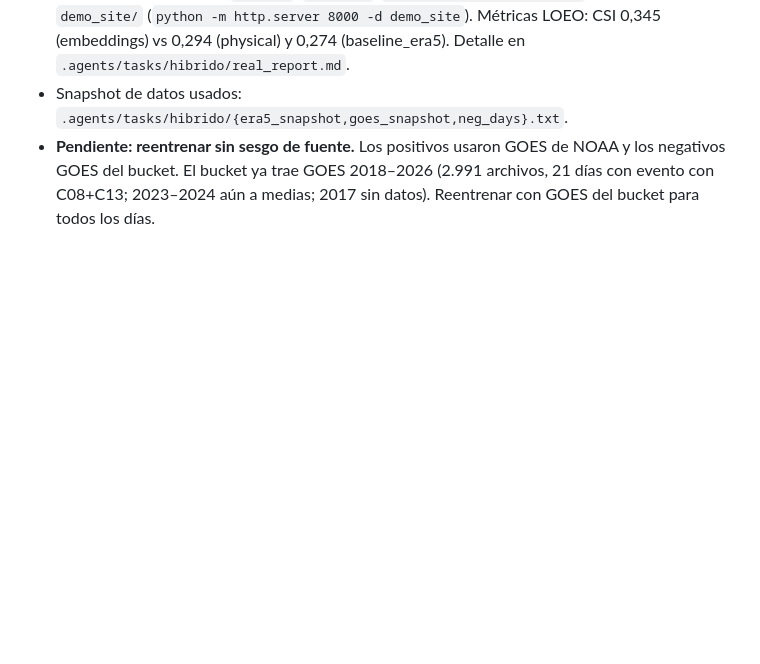
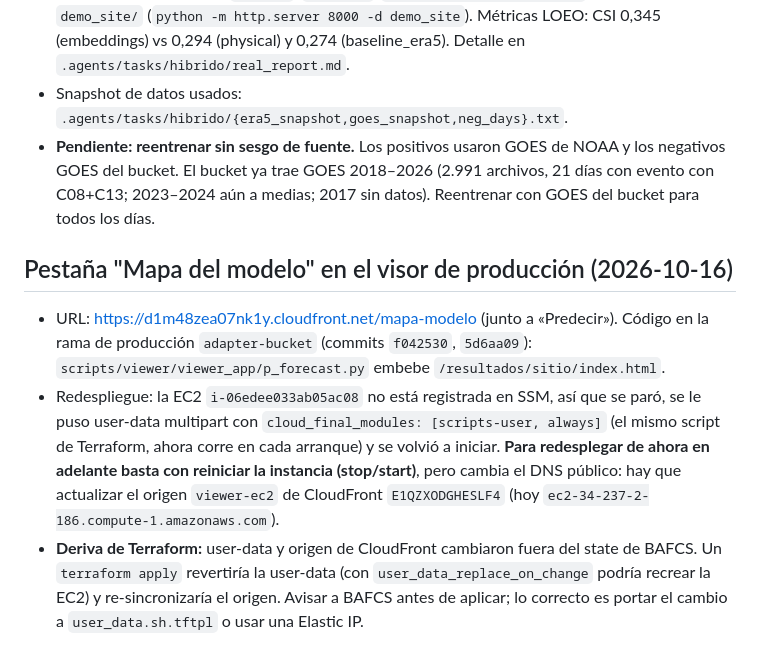
Before and after one commit to BAFCS/Prompters-AWS-Tornado, a Markdown page: docs/logs/AVANCE.md, the part around the change. Drawn GitHub-style; blank space fills up the shorter version.

Commit message:
docs: pestaña Mapa del modelo en producción, redespliegue y deriva de Terraform

```diff
--- a/docs/logs/AVANCE.md
+++ b/docs/logs/AVANCE.md
@@ -81,3 +81,18 @@ Abrir `tasks.md` en Kiro y usar "Run All Tasks".
 - **Pendiente: reentrenar sin sesgo de fuente.** Los positivos usaron GOES de NOAA y los negativos GOES
   del bucket. El bucket ya trae GOES 2018–2026 (2.991 archivos, 21 días con evento con C08+C13; 2023–2024
   aún a medias; 2017 sin datos). Reentrenar con GOES del bucket para todos los días.
+
+## Pestaña "Mapa del modelo" en el visor de producción (2026-10-16)
+
+- URL: https://d1m48zea07nk1y.cloudfront.net/mapa-modelo (junto a «Predecir»). Código en la rama de
+  producción `adapter-bucket` (commits `f042530`, `5d6aa09`): `scripts/viewer/viewer_app/p_forecast.py`
+  embebe `/resultados/sitio/index.html`.
+- Redespliegue: la EC2 `i-06edee033ab05ac08` no está registrada en SSM, así que se paró, se le puso
+  user-data multipart con `cloud_final_modules: [scripts-user, always]` (el mismo script de Terraform,
+  ahora corre en cada arranque) y se volvió a iniciar. **Para redesplegar de ahora en adelante basta con
+  reiniciar la instancia (stop/start)**, pero cambia el DNS público: hay que actualizar el origen
+  `viewer-ec2` de CloudFront `E1QZXODGHESLF4` (hoy `ec2-34-237-2-186.compute-1.amazonaws.com`).
+- **Deriva de Terraform:** user-data y origen de CloudFront cambiaron fuera del state de BAFCS. Un
+  `terraform apply` revertiría la user-data (con `user_data_replace_on_change` podría recrear la EC2) y
+  re-sincronizaría el origen. Avisar a BAFCS antes de aplicar; lo correcto es portar el cambio a
+  `user_data.sh.tftpl` o usar una Elastic IP.
```
